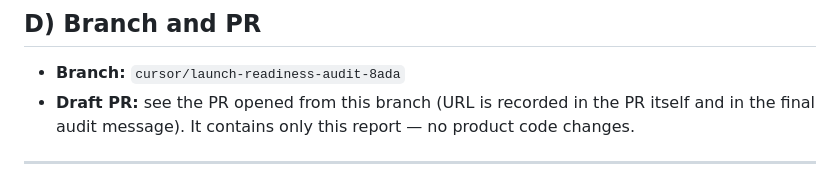
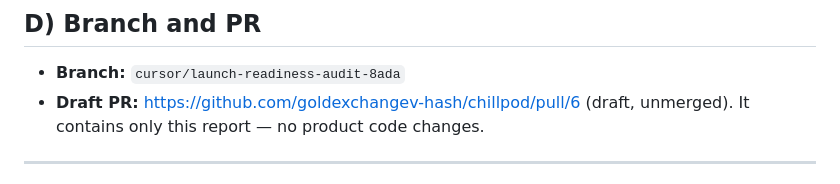
Before and after one commit to goldexchangev-hash/chillpod, a Markdown page: LAUNCH_READINESS_AUDIT.md, the part around the change. Drawn GitHub-style.

Commit message:
docs: record draft PR URL in audit report
Co-authored-by: goldexchangev-hash <goldexchangev-hash@users.noreply.github.com>

```diff
--- a/LAUNCH_READINESS_AUDIT.md
+++ b/LAUNCH_READINESS_AUDIT.md
@@ -255,7 +255,7 @@ All admin paths are relative to `https://admin.shopify.com/store/<your-store>/`.
 ## D) Branch and PR
 
 - **Branch:** `cursor/launch-readiness-audit-8ada`
-- **Draft PR:** see the PR opened from this branch (URL is recorded in the PR itself and in the final audit message). It contains only this report — no product code changes.
+- **Draft PR:** https://github.com/goldexchangev-hash/chillpod/pull/6 (draft, unmerged). It contains only this report — no product code changes.
 
 ---
 
```
